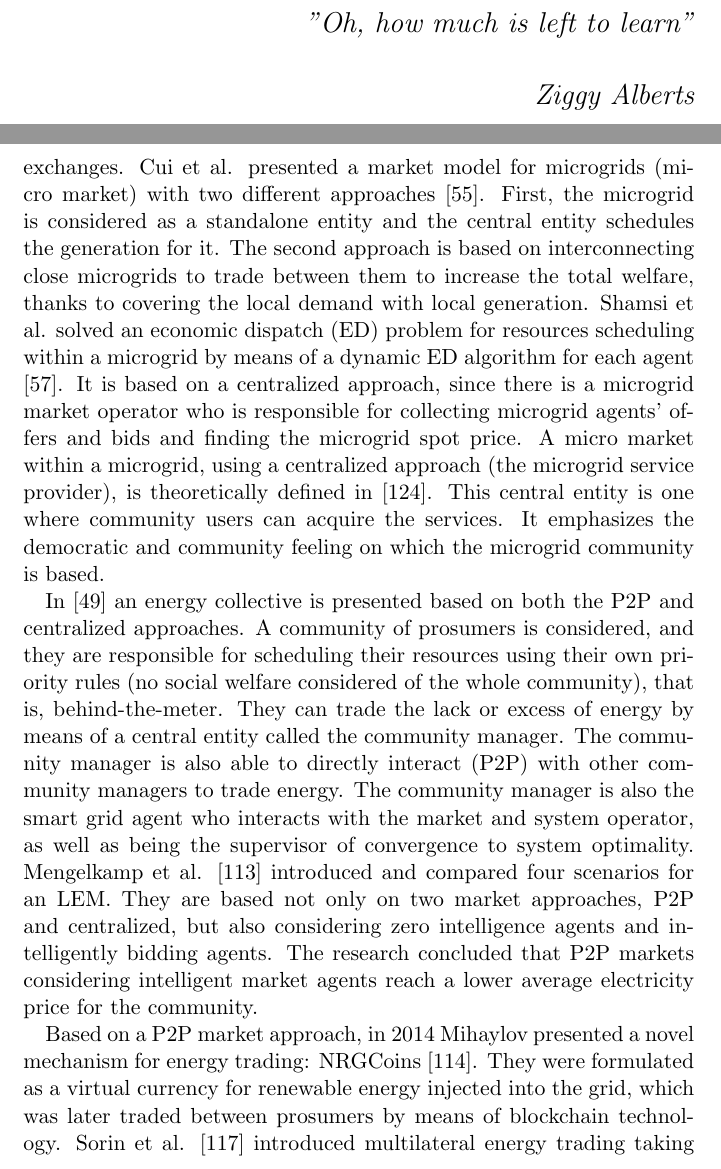
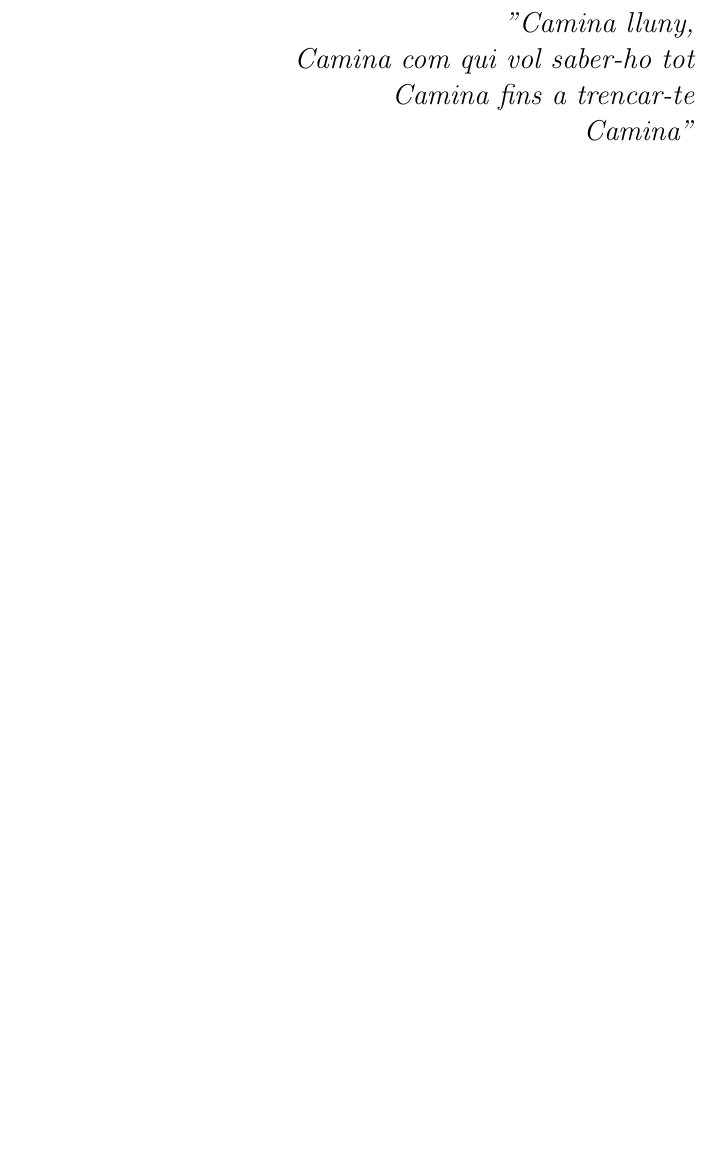
Before and after one commit to wobniarin/PhD_In, a LaTeX thesis (PhD_In.tex): two parts of pages 5 and 63 of 152 before the commit and part of page 5 of 116 after it, the two joined at a grey line, cut at the place of the change, the shorter picture padded with empty space. Compiled offline with pdfLaTeX.

```diff
--- a/PhD_In.tex
+++ b/PhD_In.tex
@@ -218,18 +218,12 @@
 \\$ $
 
 \begin{Large}
+%{\raggedleft
+%\textit{"Oh, how much is left to learn"\\ ~ \\ Ziggy Alberts\\}}
+%\vspace{2cm}
 {\raggedleft
-\textit{"Oh, how much is left to learn"\\ ~ \\ Ziggy Alberts\\}}
+\textit{"Camina lluny,\\ Camina com qui vol saber-ho tot \\ Camina fins a trencar-te \\ Camina"\\}}
 \vspace{2cm}
-%{\raggedleft
-%	\textit{"In these bodies we will live, in these bodies we will die\\ Where you invest your love, you invest your life" \\ ~ \\ Awake my soul by Mumford and Sons \\}}
-%\vspace{2cm}
-%{\raggedleft
-%	\textit{"Always remember the blue sky. \\ Let thoughts come and go"\\}}
-%
-%\vspace{2cm}
-%{\raggedleft
-%	\textit{"Pas a pas"\\}}
 
 \end{Large}
 \clearpage
```
Also changed, not shown: PhD_In.tex (3 more changed lines).
